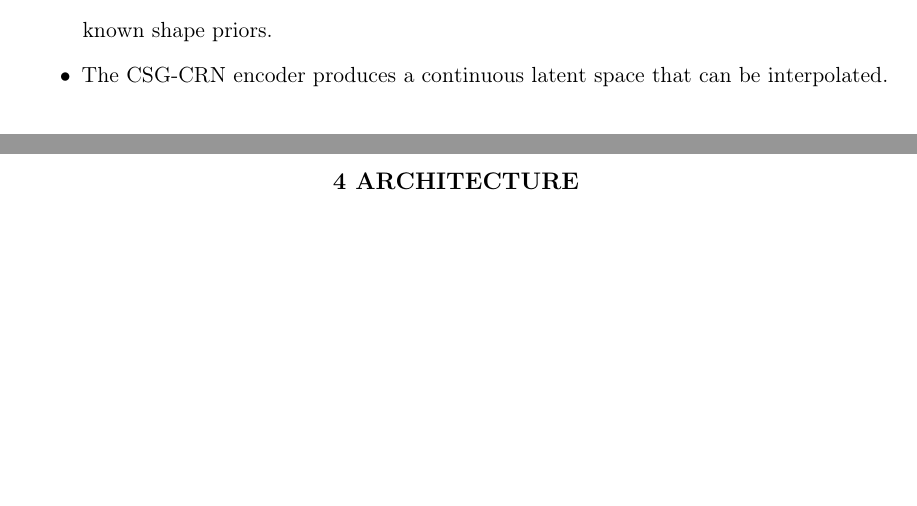
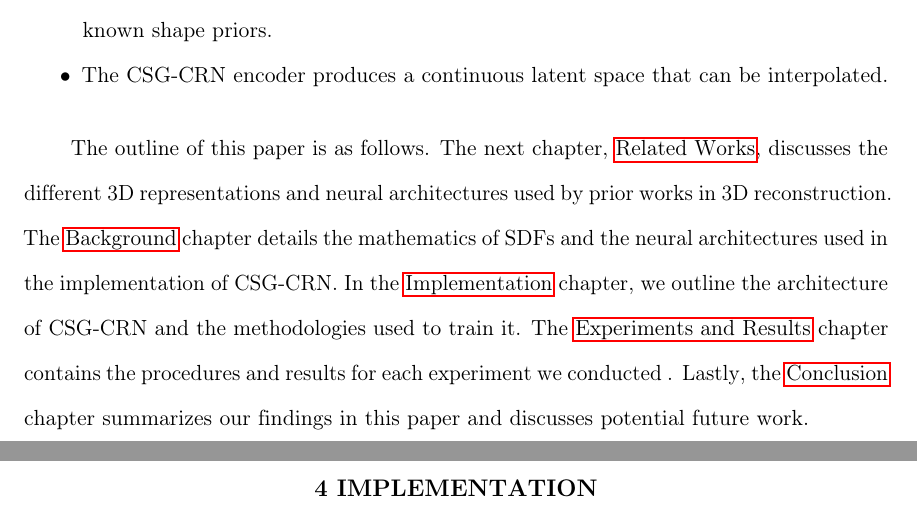
Before and after one commit to AlexWolski/Masters-Thesis, a LaTeX thesis (Thesis.tex, which reads Implementation.tex, Introduction.tex): two parts of pages 12 and 17 of 23, joined at a grey line, cut so that both start at the same text, the shorter picture padded with empty space. Compiled offline with pdfLaTeX; a missing bibliography style is replaced by a similar one.

Commit message:
Added paper outline to end of implementation

```diff
--- a/Implementation.tex
+++ b/Implementation.tex
@@ -1,3 +1,4 @@
 % !TeX root = Thesis.tex
 
-\chapter{Architecture}
+\chapter{Implementation}
+\label{chap:implementation}
--- a/Introduction.tex
+++ b/Introduction.tex
@@ -79,3 +80,7 @@ We make two main contributions in this work. First, we propose CSG-CRN, a novel
 	\item The CSG-CRN encoder network is capable of inferring missing geometry based on known shape priors.
 	\item The CSG-CRN encoder produces a continuous latent space that can be interpolated.
 \end{itemize}
+
+\vspace{1em}
+
+The outline of this paper is as follows. The next chapter, \nameref{chap:related_works}, discusses the different 3D representations and neural architectures used by prior works in 3D reconstruction. The \nameref{chap:background} chapter details the mathematics of SDFs and the neural architectures used in the implementation of CSG-CRN. In the \nameref{chap:implementation} chapter, we outline the architecture of CSG-CRN and the methodologies used to train it. The \nameref{chap:experiemnts_and_results} chapter contains the procedures and results for each experiment we conducted . Lastly, the \nameref{chap:conclusion} chapter summarizes our findings in this paper and discusses potential future work.
```
Also changed, not shown: Appendix.tex (+1 -1 lines), Background.tex (+1 -0 lines), Conclusion.tex (+1 -0 lines), ExperimentsAndResults.tex (+1 -0 lines), RelatedWorks.tex (+1 -0 lines), Introduction.tex (1 more changed lines).
